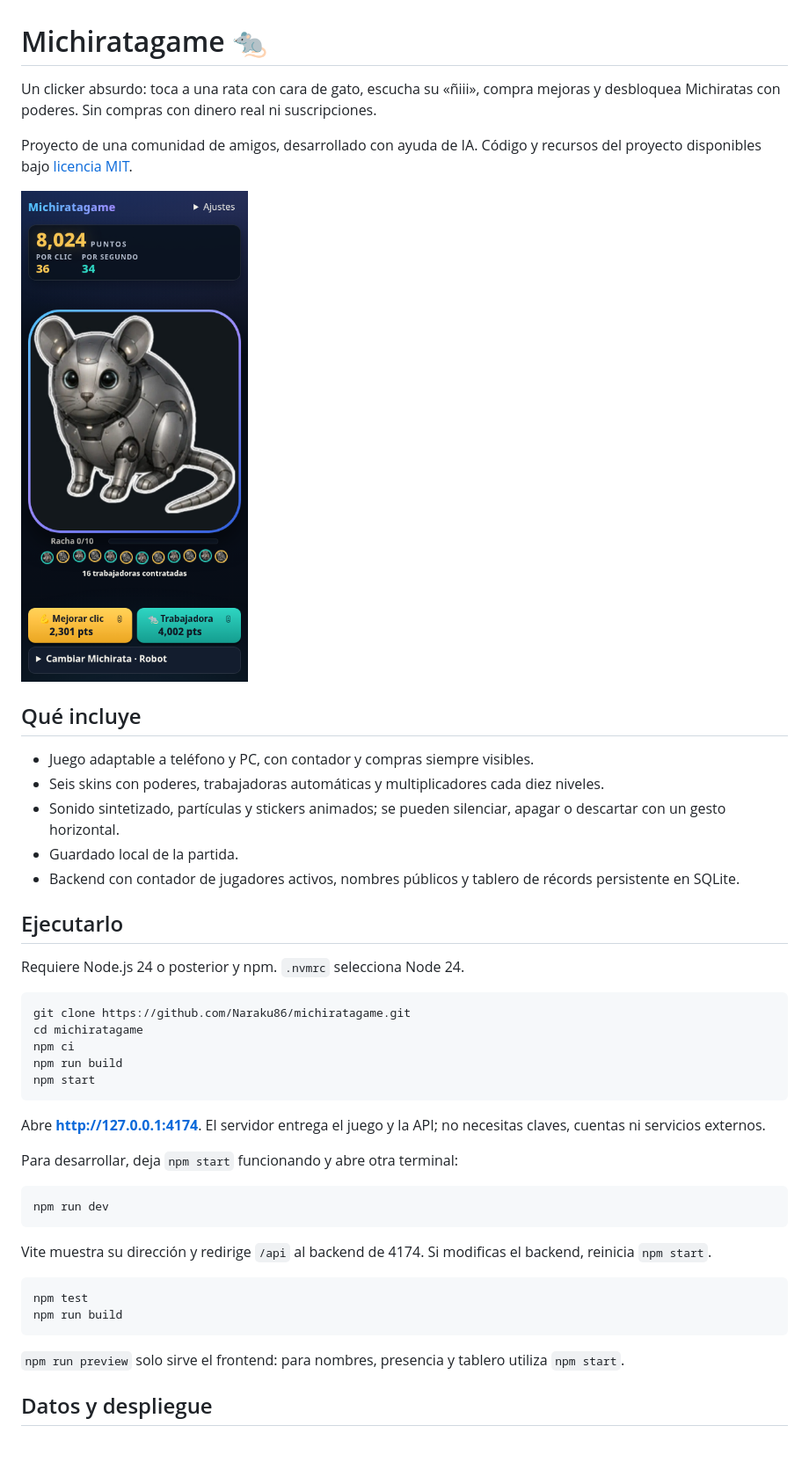
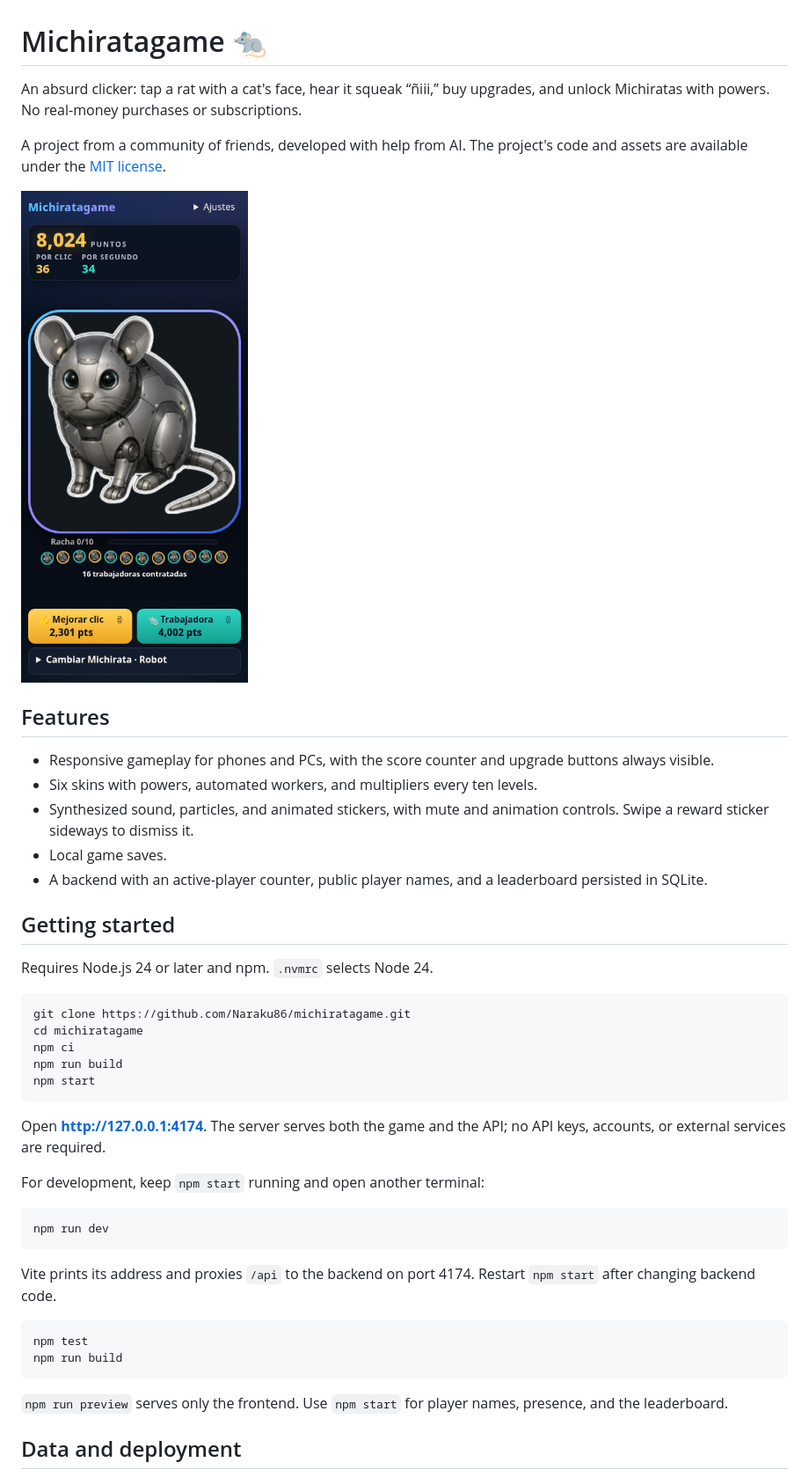
Before and after one commit to Naraku86/michiratagame, a Markdown page: README.md, the part around one of its changes. Shown at 88% size. Drawn GitHub-style; blank space fills up the shorter version.

````diff
--- a/README.md
+++ b/README.md
@@ -1,6 +1,6 @@
 # Michiratagame 🐀
 
-Un clicker absurdo: toca a una rata con cara de gato, escucha su «ñiii», compra mejoras y desbloquea Michiratas con poderes. Sin compras con dinero real ni suscripciones.
+An absurd clicker: tap a rat with a cat's face, hear it squeak “ñiii,” buy upgrades, and unlock Michiratas with powers. No real-money purchases or subscriptions.
 
-Proyecto de una comunidad de amigos, desarrollado con ayuda de IA. Código y recursos del proyecto disponibles bajo [licencia MIT](LICENSE).
+A project from a community of friends, developed with help from AI. The project's code and assets are available under the [MIT license](LICENSE).
 
@@ -8,15 +8,15 @@ Proyecto de una comunidad de amigos, desarrollado con ayuda de IA. Código y rec
 
-## Qué incluye
+## Features
 
-- Juego adaptable a teléfono y PC, con contador y compras siempre visibles.
-- Seis skins con poderes, trabajadoras automáticas y multiplicadores cada diez niveles.
-- Sonido sintetizado, partículas y stickers animados; se pueden silenciar, apagar o descartar con un gesto horizontal.
-- Guardado local de la partida.
-- Backend con contador de jugadores activos, nombres públicos y tablero de récords persistente en SQLite.
+- Responsive gameplay for phones and PCs, with the score counter and upgrade buttons always visible.
+- Six skins with powers, automated workers, and multipliers every ten levels.
+- Synthesized sound, particles, and animated stickers, with mute and animation controls. Swipe a reward sticker sideways to dismiss it.
+- Local game saves.
+- A backend with an active-player counter, public player names, and a leaderboard persisted in SQLite.
 
-## Ejecutarlo
+## Getting started
 
-Requiere Node.js 24 o posterior y npm. `.nvmrc` selecciona Node 24.
+Requires Node.js 24 or later and npm. `.nvmrc` selects Node 24.
 
 ```bash
 git clone https://github.com/Naraku86/michiratagame.git
@@ -26,22 +26,22 @@ npm run build
 npm start
 ```
 
-Abre **http://127.0.0.1:4174**. El servidor entrega el juego y la API; no necesitas claves, cuentas ni servicios externos.
+Open **http://127.0.0.1:4174**. The server serves both the game and the API; no API keys, accounts, or external services are required.
 
-Para desarrollar, deja `npm start` funcionando y abre otra terminal:
+For development, keep `npm start` running and open another terminal:
 
 ```bash
 npm run dev
 ```
 
-Vite muestra su dirección y redirige `/api` al backend de 4174. Si modificas el backend, reinicia `npm start`.
+Vite prints its address and proxies `/api` to the backend on port 4174. Restart `npm start` after changing backend code.
 
 ```bash
 npm test
 npm run build
 ```
 
-`npm run preview` solo sirve el frontend: para nombres, presencia y tablero utiliza `npm start`.
+`npm run preview` serves only the frontend. Use `npm start` for player names, presence, and the leaderboard.
 
-## Datos y despliegue
+## Data and deployment
 
````
Also changed, not shown: other parts of README.md (+22 -22 lines).
